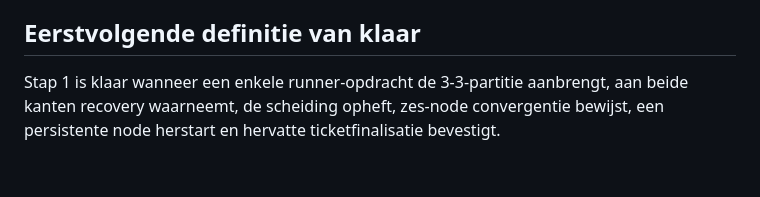
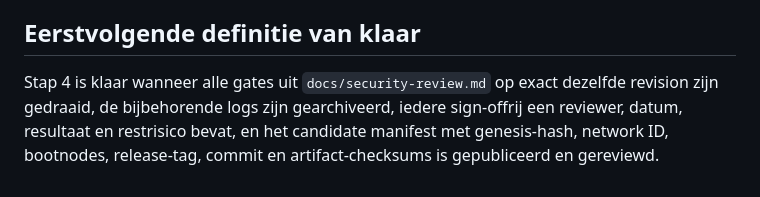
Before and after one commit to iuna-labs/iuna, a Markdown page: PLAN.md, the part around the change. GitHub-like rendering.

Commit message:
Update next release readiness milestone

```diff
--- a/PLAN.md
+++ b/PLAN.md
@@ -73,6 +73,8 @@ hoogte 811 afgebroken, en convergeerde na herstart met alle nodes op hoogte
 
 ## Eerstvolgende definitie van klaar
 
-Stap 1 is klaar wanneer een enkele runner-opdracht de 3-3-partitie aanbrengt,
-aan beide kanten recovery waarneemt, de scheiding opheft, zes-node convergentie
-bewijst, een persistente node herstart en hervatte ticketfinalisatie bevestigt.
+Stap 4 is klaar wanneer alle gates uit `docs/security-review.md` op exact
+dezelfde revision zijn gedraaid, de bijbehorende logs zijn gearchiveerd, iedere
+sign-offrij een reviewer, datum, resultaat en restrisico bevat, en het candidate
+manifest met genesis-hash, network ID, bootnodes, release-tag, commit en
+artifact-checksums is gepubliceerd en gereviewd.
```
